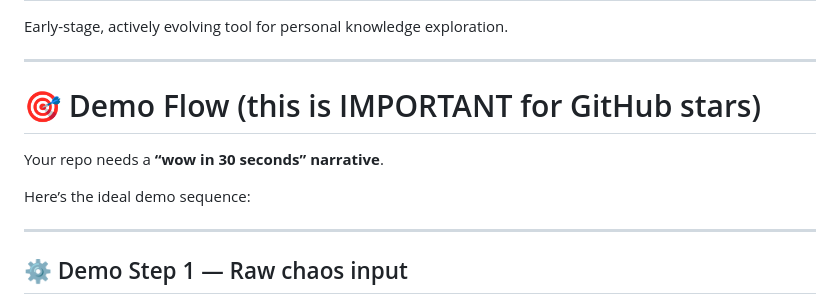
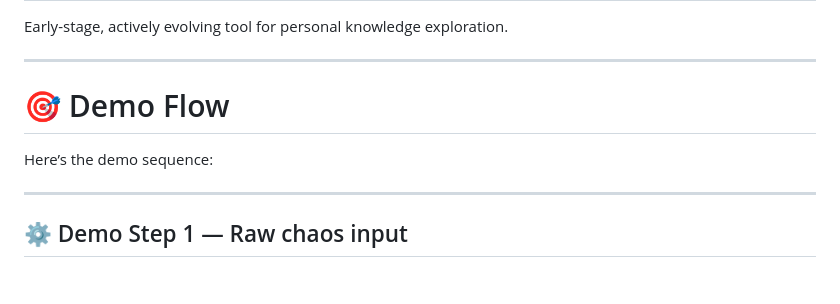
Before and after one commit to ash3spho3nix/PDF_Explorer, a Markdown page: README.md, the part around one of its changes. GitHub-like rendering; blank space fills up the shorter version.

```diff
--- a/README.md
+++ b/README.md
@@ -97,11 +96,9 @@ Early-stage, actively evolving tool for personal knowledge exploration.
 
 ---
 
-# 🎯 Demo Flow (this is IMPORTANT for GitHub stars)
+# 🎯 Demo Flow
 
-Your repo needs a **“wow in 30 seconds” narrative**.
-
-Here’s the ideal demo sequence:
+Here’s the demo sequence:
 
 ---
 
```
Also changed, not shown: other parts of README.md (+0 -1 lines).
